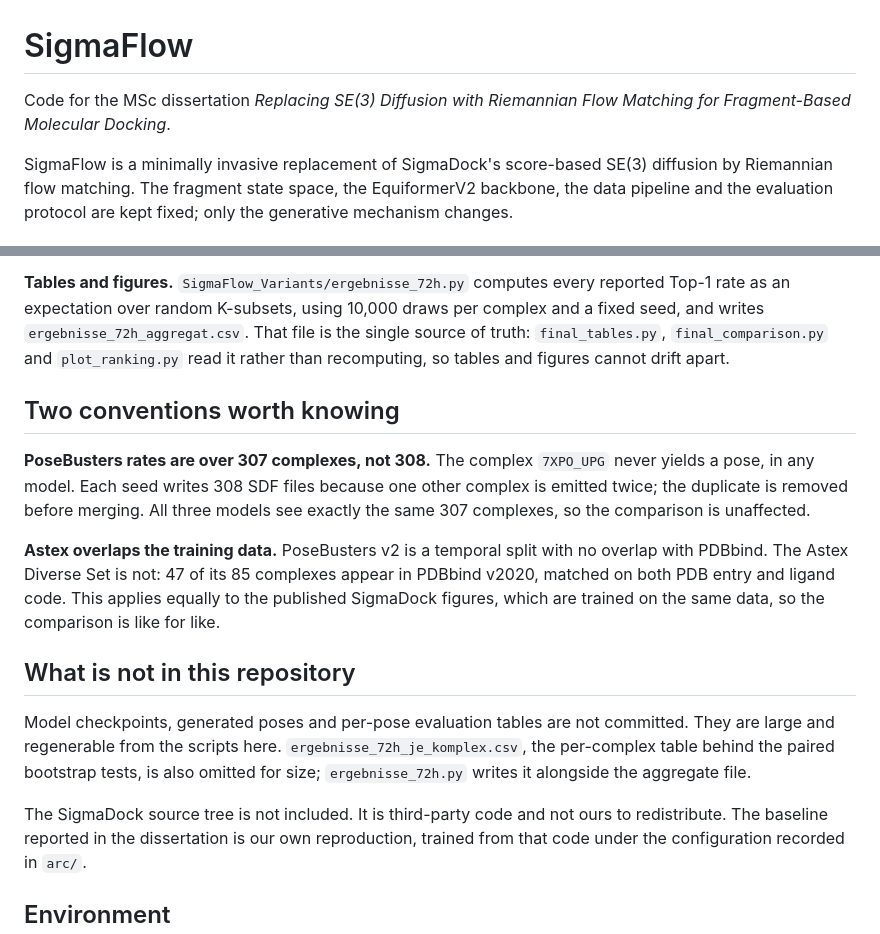
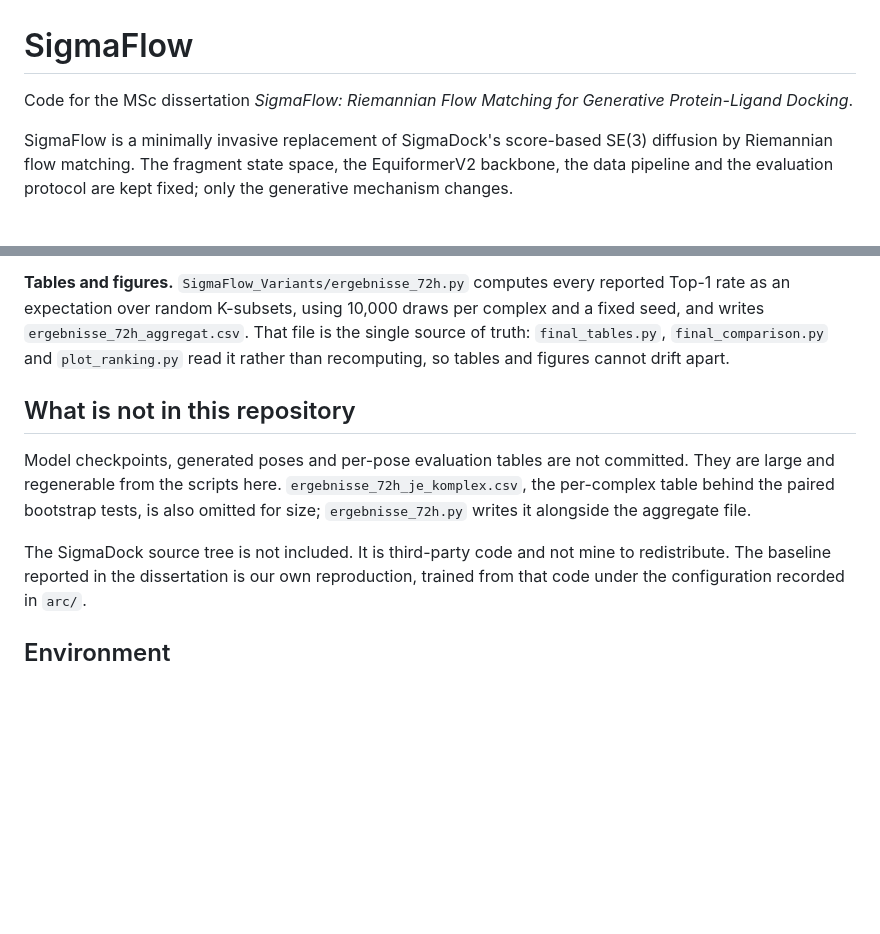
Before and after one commit to jmuelleo/SigmaFlow, a Markdown page: README.md, 2 parts joined by grey strips. Rendered like a GitHub page; blank space fills up the shorter version.

Commit message:
Revise dissertation title and clarify code ownership
Updated dissertation title and clarified SigmaDock source code ownership.

```diff
--- a/README.md
+++ b/README.md
@@ -1,7 +1,6 @@
 # SigmaFlow
 
-Code for the MSc dissertation *Replacing SE(3) Diffusion with Riemannian Flow
-Matching for Fragment-Based Molecular Docking*.
+Code for the MSc dissertation *SigmaFlow: Riemannian Flow Matching for Generative Protein-Ligand Docking*.
 
 SigmaFlow is a minimally invasive replacement of SigmaDock's score-based
 SE(3) diffusion by Riemannian flow matching. The fragment state space, the
@@ -70,19 +69,6 @@ file is the single source of truth: `final_tables.py`, `final_comparison.py` and
 `plot_ranking.py` read it rather than recomputing, so tables and figures cannot
 drift apart.
 
-## Two conventions worth knowing
-
-**PoseBusters rates are over 307 complexes, not 308.** The complex `7XPO_UPG`
-never yields a pose, in any model. Each seed writes 308 SDF files because one
-other complex is emitted twice; the duplicate is removed before merging. All
-three models see exactly the same 307 complexes, so the comparison is unaffected.
-
-**Astex overlaps the training data.** PoseBusters v2 is a temporal split with no
-overlap with PDBbind. The Astex Diverse Set is not: 47 of its 85 complexes appear
-in PDBbind v2020, matched on both PDB entry and ligand code. This applies equally
-to the published SigmaDock figures, which are trained on the same data, so the
-comparison is like for like.
-
 ## What is not in this repository
 
 Model checkpoints, generated poses and per-pose evaluation tables are not
@@ -91,7 +77,7 @@ committed. They are large and regenerable from the scripts here.
 bootstrap tests, is also omitted for size; `ergebnisse_72h.py` writes it
 alongside the aggregate file.
 
-The SigmaDock source tree is not included. It is third-party code and not ours
+The SigmaDock source tree is not included. It is third-party code and not mine
 to redistribute. The baseline reported in the dissertation is our own
 reproduction, trained from that code under the configuration recorded in `arc/`.
 
```
